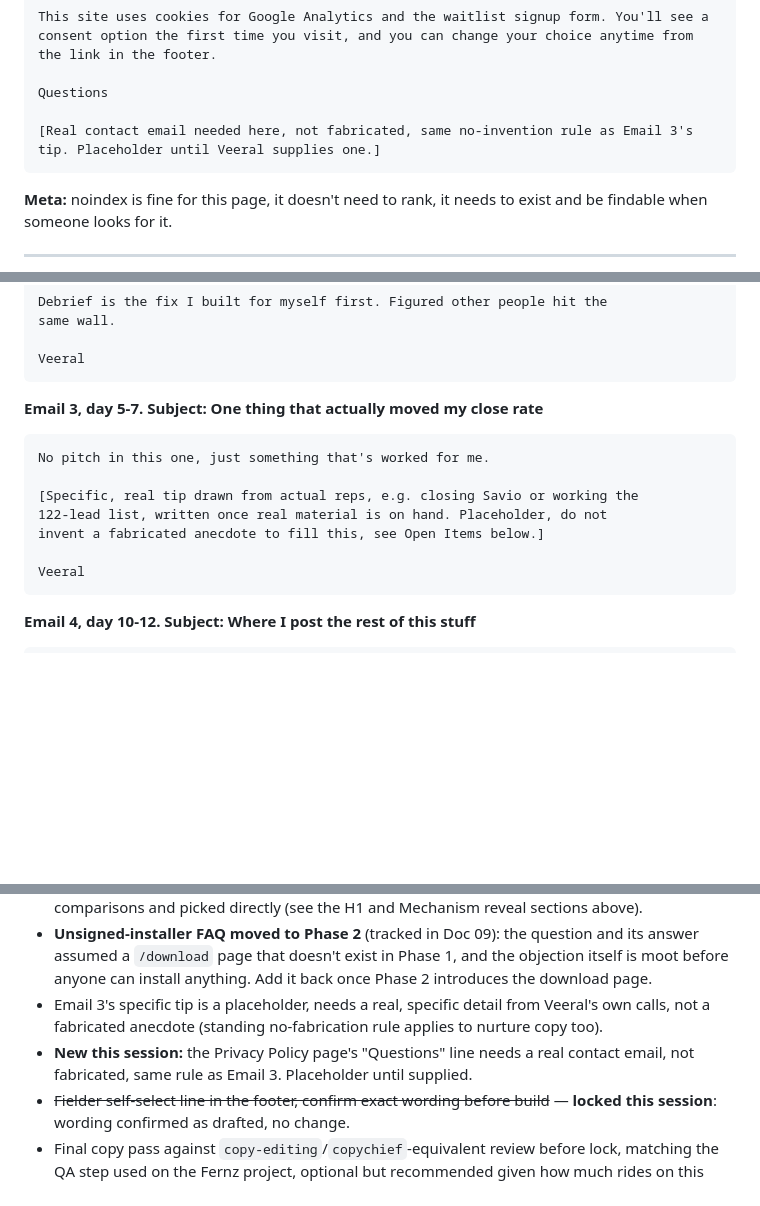
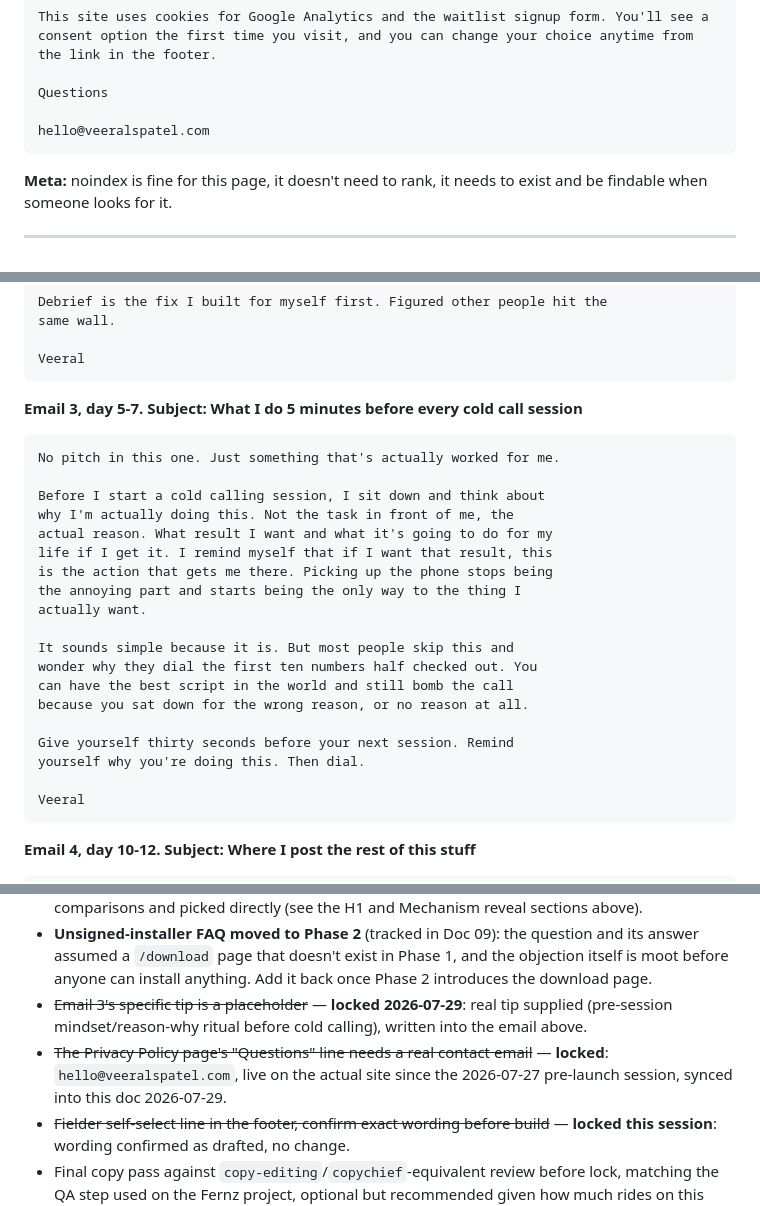
Before and after one commit to veeralspatel/debrief-website, a Markdown page: docs/07_Copy_Deck.md, 3 parts joined by grey strips. GitHub-like rendering; blank space fills up the shorter version.

````diff
--- a/docs/07_Copy_Deck.md
+++ b/docs/07_Copy_Deck.md
@@ -219,8 +219,7 @@ the link in the footer.
 
 Questions
 
-[Real contact email needed here, not fabricated, same no-invention rule as Email 3's
-tip. Placeholder until Veeral supplies one.]
+hello@veeralspatel.com
 ```
 
 **Meta:** noindex is fine for this page, it doesn't need to rank, it needs to exist and be
@@ -264,13 +263,25 @@ same wall.
 Veeral
 ```
 
-**Email 3, day 5-7. Subject: One thing that actually moved my close rate**
+**Email 3, day 5-7. Subject: What I do 5 minutes before every cold call session**
 ```
-No pitch in this one, just something that's worked for me.
+No pitch in this one. Just something that's actually worked for me.
 
-[Specific, real tip drawn from actual reps, e.g. closing Savio or working the
-122-lead list, written once real material is on hand. Placeholder, do not
-invent a fabricated anecdote to fill this, see Open Items below.]
+Before I start a cold calling session, I sit down and think about
+why I'm actually doing this. Not the task in front of me, the
+actual reason. What result I want and what it's going to do for my
+life if I get it. I remind myself that if I want that result, this
+is the action that gets me there. Picking up the phone stops being
+the annoying part and starts being the only way to the thing I
+actually want.
+
+It sounds simple because it is. But most people skip this and
+wonder why they dial the first ten numbers half checked out. You
+can have the best script in the world and still bomb the call
+because you sat down for the wrong reason, or no reason at all.
+
+Give yourself thirty seconds before your next session. Remind
+yourself why you're doing this. Then dial.
 
 Veeral
 ```
@@ -330,10 +341,11 @@ Veeral
 - **Unsigned-installer FAQ moved to Phase 2** (tracked in Doc 09): the question and its answer
   assumed a `/download` page that doesn't exist in Phase 1, and the objection itself is moot
   before anyone can install anything. Add it back once Phase 2 introduces the download page.
-- Email 3's specific tip is a placeholder, needs a real, specific detail from Veeral's own
-  calls, not a fabricated anecdote (standing no-fabrication rule applies to nurture copy too).
-- **New this session:** the Privacy Policy page's "Questions" line needs a real contact email,
-  not fabricated, same rule as Email 3. Placeholder until supplied.
+- ~~Email 3's specific tip is a placeholder~~ — **locked 2026-07-29**: real tip supplied
+  (pre-session mindset/reason-why ritual before cold calling), written into the email above.
+- ~~The Privacy Policy page's "Questions" line needs a real contact email~~ — **locked**:
+  `hello@veeralspatel.com`, live on the actual site since the 2026-07-27 pre-launch session,
+  synced into this doc 2026-07-29.
 - ~~Fielder self-select line in the footer, confirm exact wording before build~~ — **locked this
   session**: wording confirmed as drafted, no change.
 - Final copy pass against `copy-editing`/`copychief`-equivalent review before lock, matching the
````
Also changed, not shown: other parts of docs/07_Copy_Deck.md (+1 -1 lines), CLAUDE.md (+7 -4 lines), docs/CLAUDE.md (+6 -9 lines).
